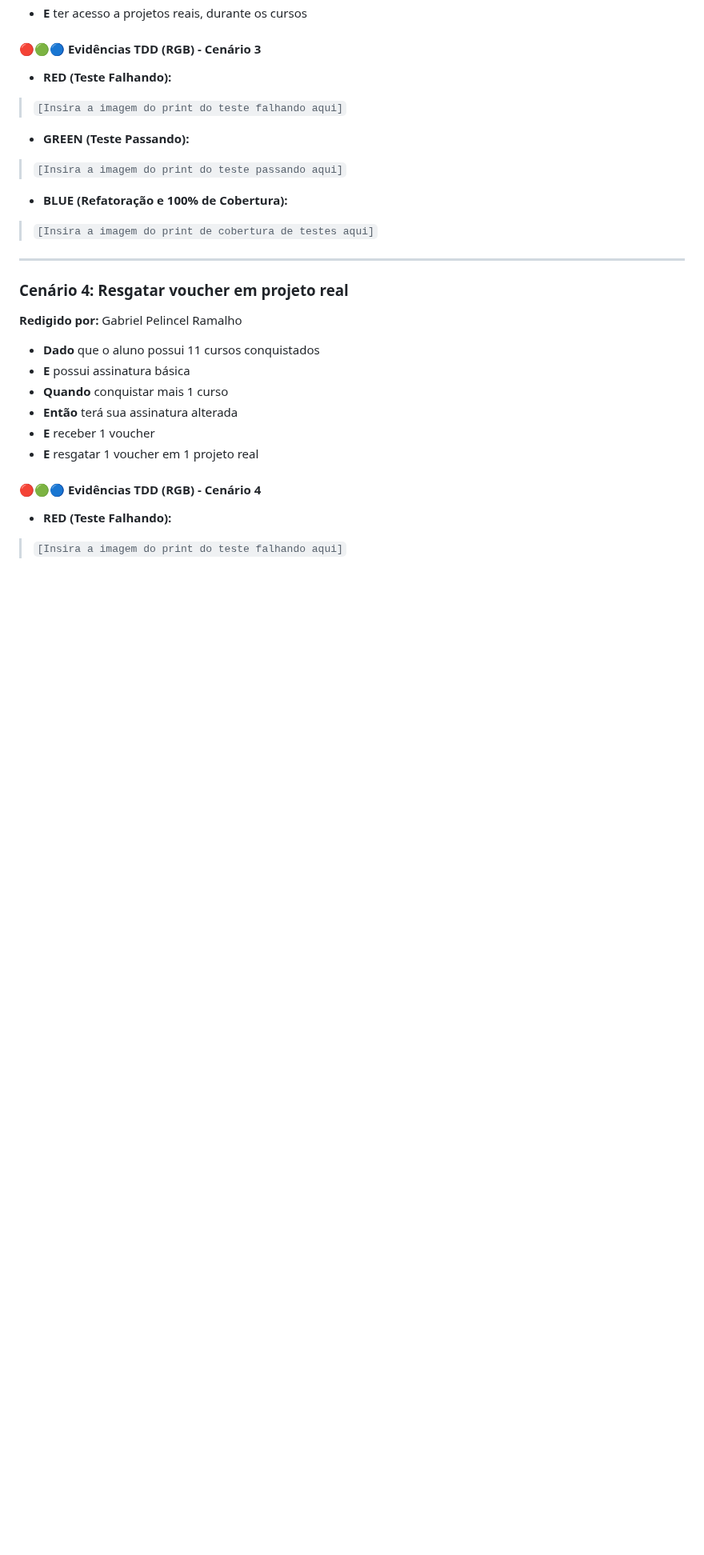
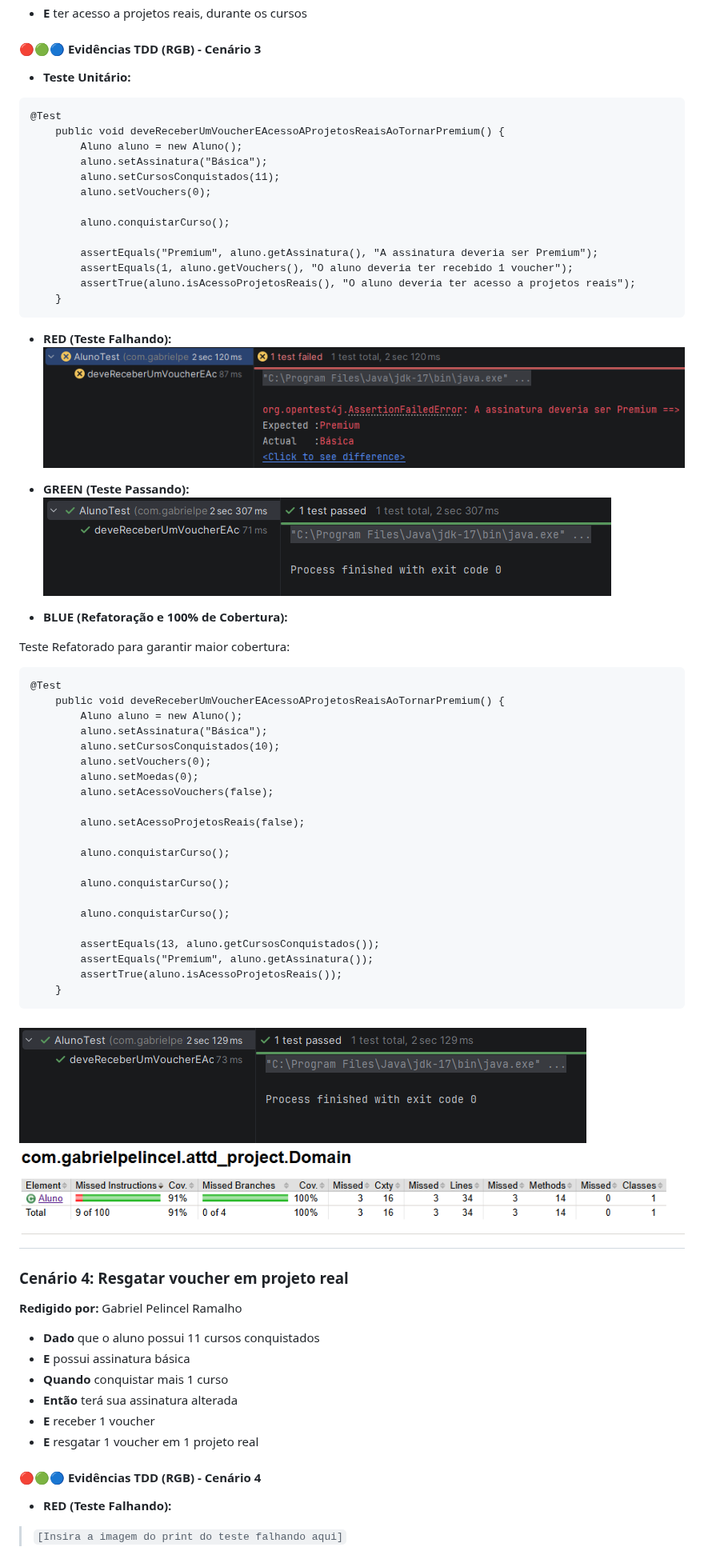
Before and after one commit to gpelincel/ATDD-8S-2026, a Markdown page: README.md, the part around one of its changes. Shown at 80% size. Rendered like a GitHub page; pictures changed too: imgs/img_1.png (added), imgs/img_2.png (added), imgs/img_3.png (added); blank space fills up the shorter version.

Commit message:
Feat: Desenvolvimento de teste BDD cenário 3

`````diff
--- a/README.md
+++ b/README.md
@@ -94,20 +94,58 @@ A User Story escolhida para o detalhamento BDD e TDD foi a **US1** (elaborada po
 * **E** ter acesso a projetos reais, durante os cursos
 
 #### 🔴🟢🔵 Evidências TDD (RGB) - Cenário 3
+* **Teste Unitário:**
+````
+@Test
+    public void deveReceberUmVoucherEAcessoAProjetosReaisAoTornarPremium() {
+        Aluno aluno = new Aluno();
+        aluno.setAssinatura("Básica");
+        aluno.setCursosConquistados(11);
+        aluno.setVouchers(0);
 
+        aluno.conquistarCurso();
+
+        assertEquals("Premium", aluno.getAssinatura(), "A assinatura deveria ser Premium");
+        assertEquals(1, aluno.getVouchers(), "O aluno deveria ter recebido 1 voucher");
+        assertTrue(aluno.isAcessoProjetosReais(), "O aluno deveria ter acesso a projetos reais");
+    }
+````
 * **RED (Teste Falhando):**
-> `[Insira a imagem do print do teste falhando aqui]`
+![img_1.png](imgs/img_1.png)
 
 
 * **GREEN (Teste Passando):**
-> `[Insira a imagem do print do teste passando aqui]`
+![img_2.png](imgs/img_2.png)
 
 
 * **BLUE (Refatoração e 100% de Cobertura):**
-> `[Insira a imagem do print de cobertura de testes aqui]`
 
+Teste Refatorado para garantir maior cobertura:
+````
+@Test
+    public void deveReceberUmVoucherEAcessoAProjetosReaisAoTornarPremium() {
+        Aluno aluno = new Aluno();
+        aluno.setAssinatura("Básica");
+        aluno.setCursosConquistados(10);
+        aluno.setVouchers(0);
+        aluno.setMoedas(0);
+        aluno.setAcessoVouchers(false);
 
+        aluno.setAcessoProjetosReais(false);
 
+        aluno.conquistarCurso();
+
+        aluno.conquistarCurso();
+
+        aluno.conquistarCurso();
+
+        assertEquals(13, aluno.getCursosConquistados());
+        assertEquals("Premium", aluno.getAssinatura());
+        assertTrue(aluno.isAcessoProjetosReais());
+    }
+````
+![img_3.png](imgs/img_3.png)
+![img_4.png](imgs/img_4.png)
 ---
 
 ### Cenário 4: Resgatar voucher em projeto real
`````
Also changed, not shown: other parts of README.md (+4 -4 lines), imgs/img.png (added), 4 other files.
